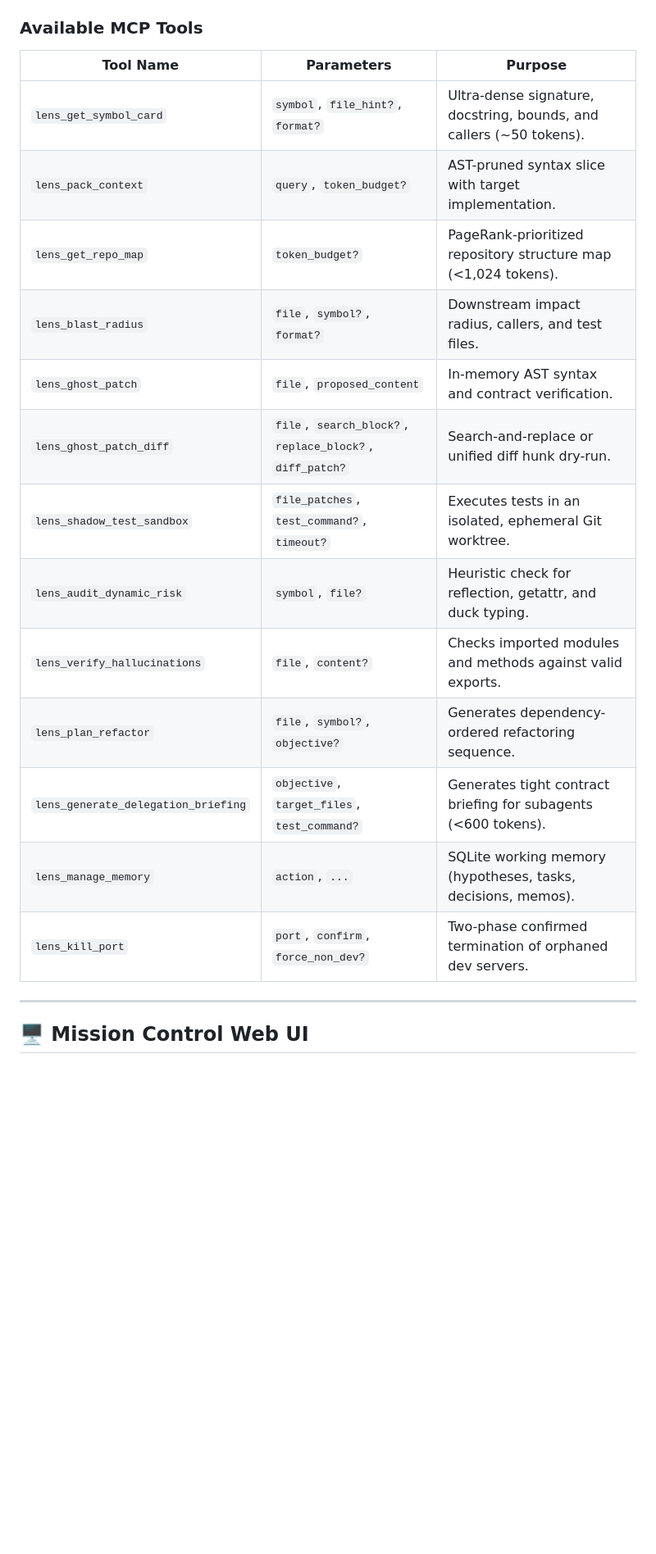
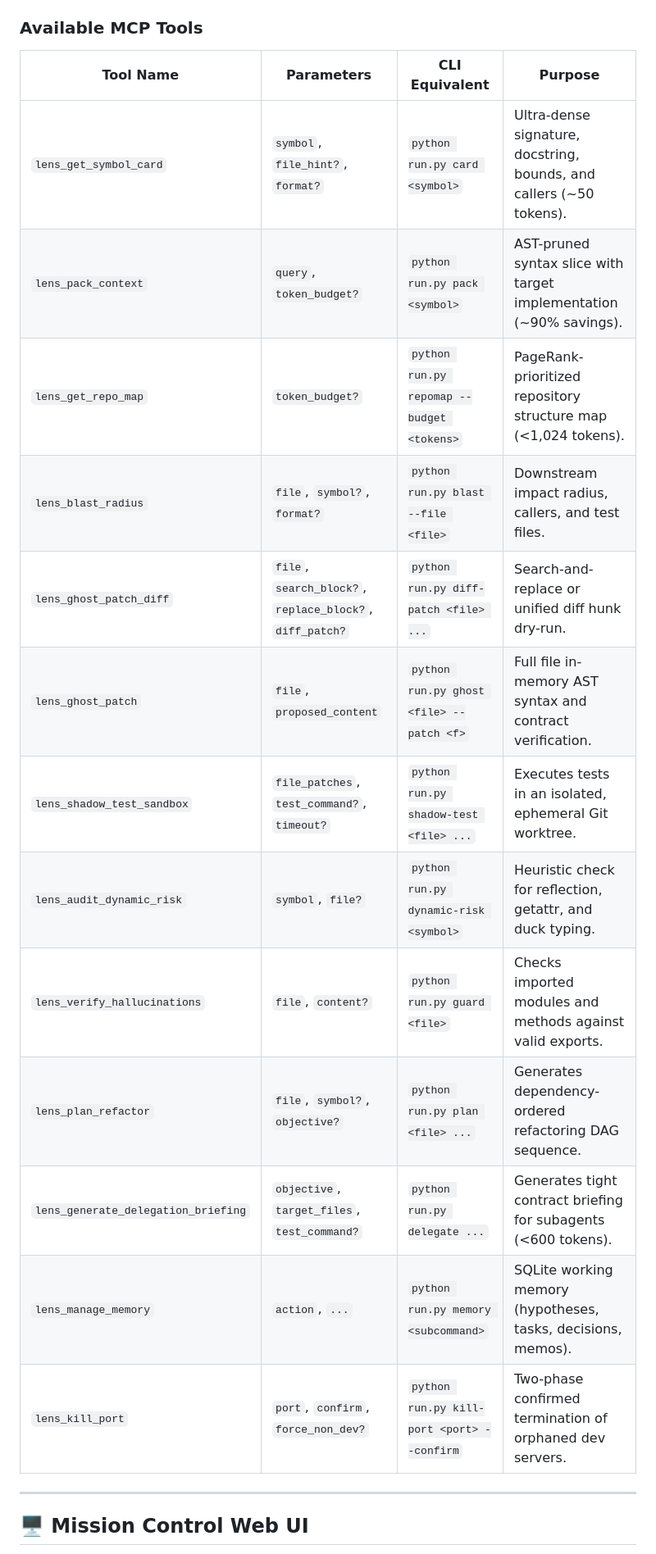
Before and after one commit to vedang28120/agent-lens, a Markdown page: README.md, the part around one of its changes. Shown at 82% size. GitHub-like rendering; blank space fills up the shorter version.

```diff
--- a/README.md
+++ b/README.md
@@ -146,21 +146,21 @@ Add `agent-lens` to your MCP configuration file (e.g. `~/.gemini/config/mcp_conf
 
 ### Available MCP Tools
 
-| Tool Name | Parameters | Purpose |
-|---|---|---|
-| `lens_get_symbol_card` | `symbol`, `file_hint?`, `format?` | Ultra-dense signature, docstring, bounds, and callers (~50 tokens). |
-| `lens_pack_context` | `query`, `token_budget?` | AST-pruned syntax slice with target implementation. |
-| `lens_get_repo_map` | `token_budget?` | PageRank-prioritized repository structure map (<1,024 tokens). |
-| `lens_blast_radius` | `file`, `symbol?`, `format?` | Downstream impact radius, callers, and test files. |
-| `lens_ghost_patch` | `file`, `proposed_content` | In-memory AST syntax and contract verification. |
-| `lens_ghost_patch_diff` | `file`, `search_block?`, `replace_block?`, `diff_patch?` | Search-and-replace or unified diff hunk dry-run. |
-| `lens_shadow_test_sandbox` | `file_patches`, `test_command?`, `timeout?` | Executes tests in an isolated, ephemeral Git worktree. |
-| `lens_audit_dynamic_risk` | `symbol`, `file?` | Heuristic check for reflection, getattr, and duck typing. |
-| `lens_verify_hallucinations` | `file`, `content?` | Checks imported modules and methods against valid exports. |
-| `lens_plan_refactor` | `file`, `symbol?`, `objective?` | Generates dependency-ordered refactoring sequence. |
-| `lens_generate_delegation_briefing` | `objective`, `target_files`, `test_command?` | Generates tight contract briefing for subagents (<600 tokens). |
-| `lens_manage_memory` | `action`, `...` | SQLite working memory (hypotheses, tasks, decisions, memos). |
-| `lens_kill_port` | `port`, `confirm`, `force_non_dev?` | Two-phase confirmed termination of orphaned dev servers. |
+| Tool Name | Parameters | CLI Equivalent | Purpose |
+|---|---|---|---|
+| `lens_get_symbol_card` | `symbol`, `file_hint?`, `format?` | `python run.py card <symbol>` | Ultra-dense signature, docstring, bounds, and callers (~50 tokens). |
+| `lens_pack_context` | `query`, `token_budget?` | `python run.py pack <symbol>` | AST-pruned syntax slice with target implementation (~90% savings). |
+| `lens_get_repo_map` | `token_budget?` | `python run.py repomap --budget <tokens>` | PageRank-prioritized repository structure map (<1,024 tokens). |
+| `lens_blast_radius` | `file`, `symbol?`, `format?` | `python run.py blast --file <file>` | Downstream impact radius, callers, and test files. |
+| `lens_ghost_patch_diff` | `file`, `search_block?`, `replace_block?`, `diff_patch?` | `python run.py diff-patch <file> ...` | Search-and-replace or unified diff hunk dry-run. |
+| `lens_ghost_patch` | `file`, `proposed_content` | `python run.py ghost <file> --patch <f>` | Full file in-memory AST syntax and contract verification. |
+| `lens_shadow_test_sandbox` | `file_patches`, `test_command?`, `timeout?` | `python run.py shadow-test <file> ...` | Executes tests in an isolated, ephemeral Git worktree. |
+| `lens_audit_dynamic_risk` | `symbol`, `file?` | `python run.py dynamic-risk <symbol>` | Heuristic check for reflection, getattr, and duck typing. |
+| `lens_verify_hallucinations` | `file`, `content?` | `python run.py guard <file>` | Checks imported modules and methods against valid exports. |
+| `lens_plan_refactor` | `file`, `symbol?`, `objective?` | `python run.py plan <file> ...` | Generates dependency-ordered refactoring DAG sequence. |
+| `lens_generate_delegation_briefing` | `objective`, `target_files`, `test_command?` | `python run.py delegate ...` | Generates tight contract briefing for subagents (<600 tokens). |
+| `lens_manage_memory` | `action`, `...` | `python run.py memory <subcommand>` | SQLite working memory (hypotheses, tasks, decisions, memos). |
+| `lens_kill_port` | `port`, `confirm`, `force_non_dev?` | `python run.py kill-port <port> --confirm` | Two-phase confirmed termination of orphaned dev servers. |
 
 ---
 
```
Also changed, not shown: other parts of README.md (+44 -15 lines), AGENT_GUIDE.md (added, +565 -0 lines).
